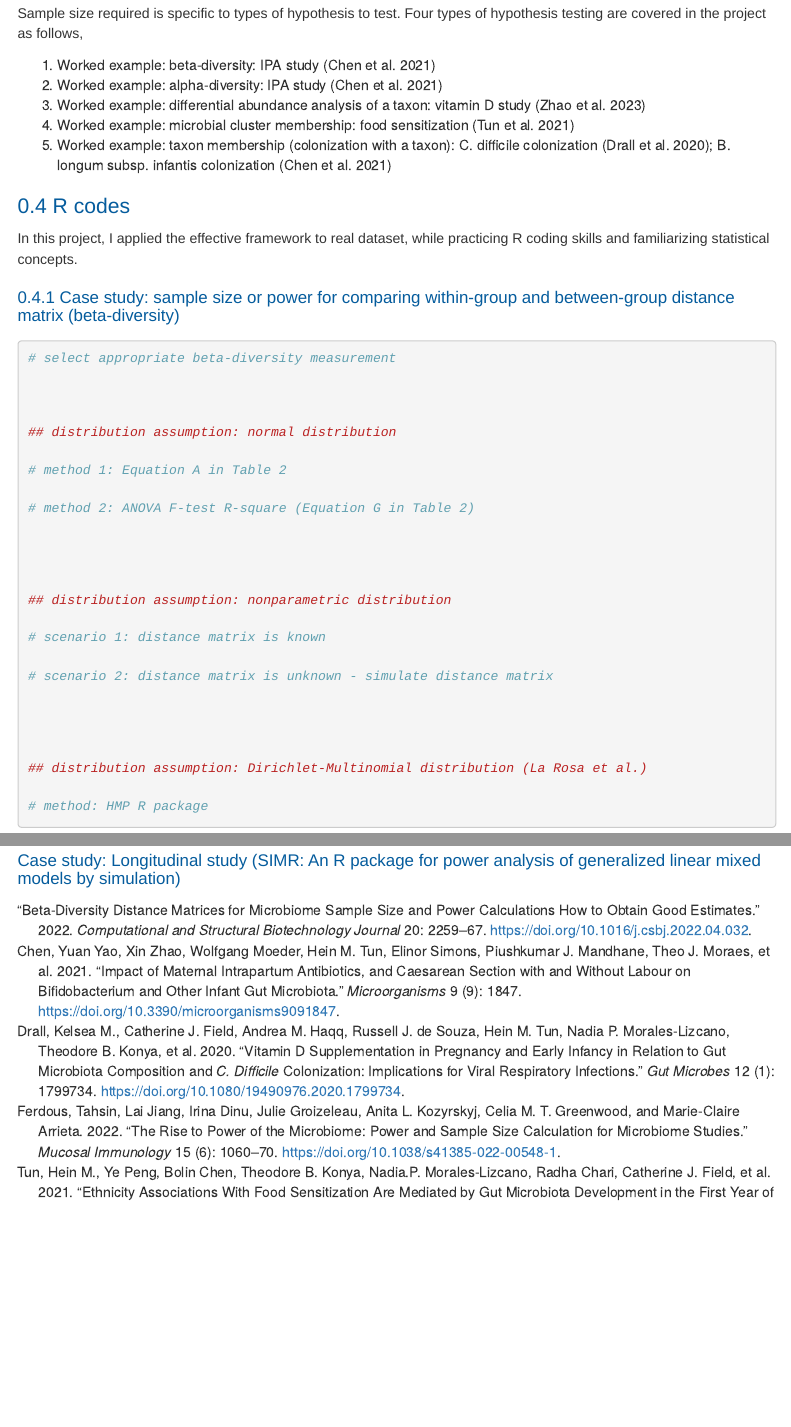
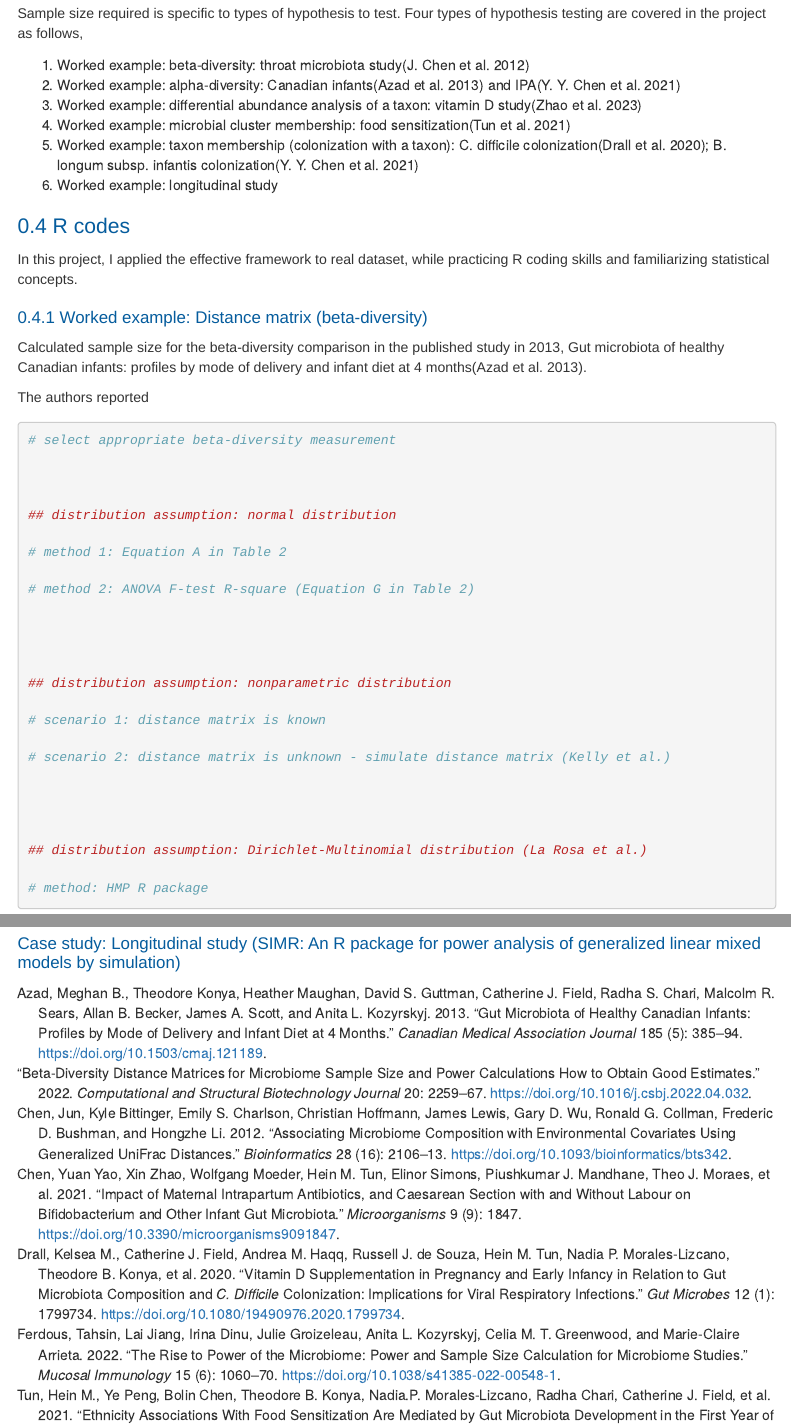
Before and after one commit to davidzhao1015/sample-size-power, an R Markdown document (sample-size-power.Rmd): the page in a window 1100 px wide, from 540 px down, and a second part further down, joined at a grey line. Rendered offline with R 4.5, knitr and Pandoc, with nearby package versions; menus at the side of the page are left out.

Commit message:
modify published papers

````diff
--- a/references.bib
+++ b/references.bib
@@ -85,3 +85,17 @@
 	url = {http://dx.doi.org/10.1053/j.gastro.2021.03.016},
 	langid = {en}
 }
+
+@article{azad2013,
+	title = {Gut microbiota of healthy Canadian infants: profiles by mode of delivery and infant diet at 4 months},
+	author = {Azad, Meghan B. and Konya, Theodore and Maughan, Heather and Guttman, David S. and Field, Catherine J. and Chari, Radha S. and Sears, Malcolm R. and Becker, Allan B. and Scott, James A. and Kozyrskyj, Anita L.},
+	year = {2013},
+	month = {02},
+	date = {2013-02-11},
+	journal = {Canadian Medical Association Journal},
+	pages = {385--394},
+	volume = {185},
+	number = {5},
+	doi = {10.1503/cmaj.121189},
+	url = {http://dx.doi.org/10.1503/cmaj.121189},
+	langid = {en}
@@ -87,0 +108,3 @@
+	month = {06},
+	date = {2021-06},
+	journal = {EBioMedicine},
@@ -87,0 +115 @@
+	langid = {en}
@@ -87,0 +122 @@
+	month = {07},
@@ -87,0 +128,13 @@
+	title = {Associating microbiome composition with environmental covariates using generalized UniFrac distances},
+	author = {Chen, Jun and Bittinger, Kyle and Charlson, Emily S. and Hoffmann, Christian and Lewis, James and Wu, Gary D. and Collman, Ronald G. and Bushman, Frederic D. and Li, Hongzhe},
+	year = {2012},
+	month = {06},
+	date = {2012-06-17},
+	journal = {Bioinformatics},
+	pages = {2106--2113},
+	volume = {28},
+	number = {16},
+	doi = {10.1093/bioinformatics/bts342},
+	url = {http://dx.doi.org/10.1093/bioinformatics/bts342},
+	langid = {en}
+}
--- a/sample-size-power.Rmd
+++ b/sample-size-power.Rmd
@@ -112,22 +112,40 @@ sample size and power appropriately.
 Sample size required is specific to types of hypothesis to test. Four
 types of hypothesis testing are covered in the project as follows,
 
-1.  Worked example: beta-diversity: IPA study [@chen2021]
-2.  Worked example: alpha-diversity: IPA study [@chen2021]
+1.  Worked example: beta-diversity: throat microbiota study[@chen2012]
+2.  Worked example: alpha-diversity: Canadian infants[@azad2013] and
+    IPA[@chen2021]
 3.  Worked example: differential abundance analysis of a taxon: vitamin
-    D study [@zhao2023]
-4.  Worked example: microbial cluster membership: food sensitization
-    [@tun2021]
+    D study[@zhao2023]
+4.  Worked example: microbial cluster membership: food
+    sensitization[@tun2021]
 5.  Worked example: taxon membership (colonization with a taxon): C.
-    difficile colonization [@drall2020]; B. longum subsp. infantis
-    colonization [@chen2021]
+    difficile colonization[@drall2020]; B. longum subsp. infantis
+    colonization[@chen2021]
+6.  Worked example: longitudinal study
 
 ## R codes
 
 In this project, I applied the effective framework to real dataset,
 while practicing R coding skills and familiarizing statistical concepts.
 
-### Case study: sample size or power for comparing within-group and between-group distance matrix (beta-diversity)
+### Worked example: Distance matrix (beta-diversity)
+
+Calculated sample size for the beta-diversity comparison in the
+published study in 2013, Gut microbiota of healthy Canadian infants:
+profiles by mode of delivery and infant diet at 4 months[@azad2013].
+
+The authors reported
+
+```{r extract-means-and-std}
+
+
+
+
+
+
+
+```
 
 ```{r beta-distance}
 
@@ -148,7 +166,7 @@ while practicing R coding skills and familiarizing statistical concepts.
 
 # scenario 1: distance matrix is known
 
-# scenario 2: distance matrix is unknown - simulate distance matrix
+# scenario 2: distance matrix is unknown - simulate distance matrix (Kelly et al.)
 
 
 
````
Also changed, not shown: references.bib (21 more changed lines).
